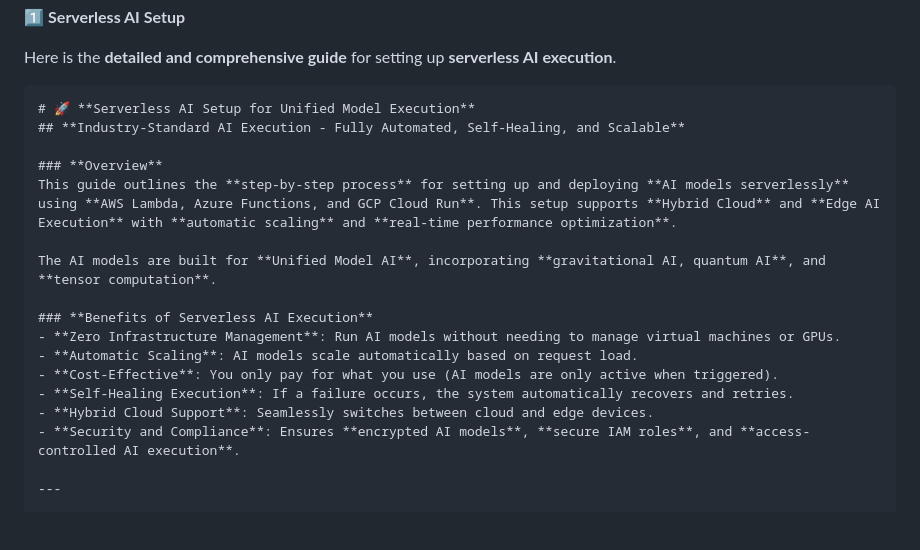
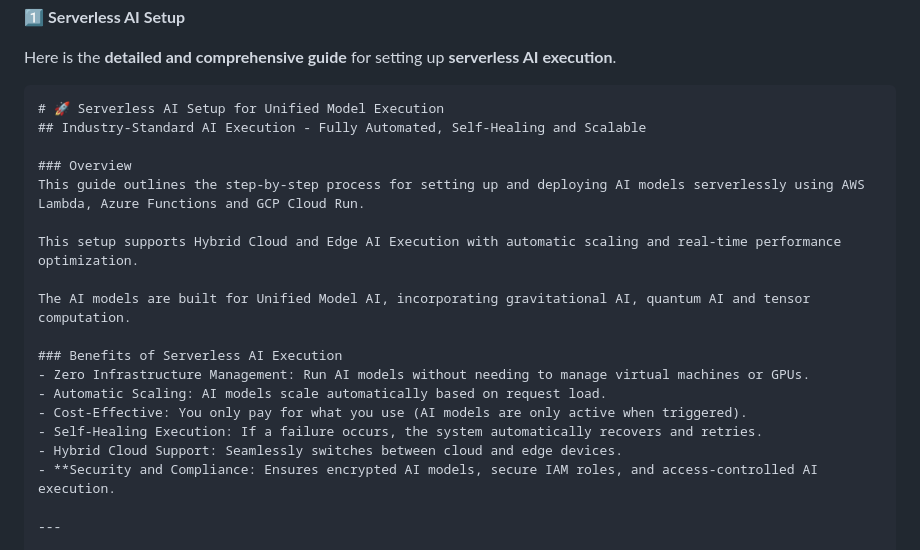
Before and after one commit to RJV-TECHNOLOGIES-LTD/Model, a Markdown page: deployment/serverless_ai_setup.md, the part around the change. Drawn GitHub-style; blank space fills up the shorter version.

````diff
--- a/deployment/serverless_ai_setup.md
+++ b/deployment/serverless_ai_setup.md
@@ -3,21 +3,23 @@
 Here is the **detailed and comprehensive guide** for setting up **serverless AI execution**.
 
 ```
-# 🚀 **Serverless AI Setup for Unified Model Execution**
-## **Industry-Standard AI Execution - Fully Automated, Self-Healing, and Scalable**
+# 🚀 Serverless AI Setup for Unified Model Execution
+## Industry-Standard AI Execution - Fully Automated, Self-Healing and Scalable
 
-### **Overview**
-This guide outlines the **step-by-step process** for setting up and deploying **AI models serverlessly** using **AWS Lambda, Azure Functions, and GCP Cloud Run**. This setup supports **Hybrid Cloud** and **Edge AI Execution** with **automatic scaling** and **real-time performance optimization**.
+### Overview
+This guide outlines the step-by-step process for setting up and deploying AI models serverlessly using AWS Lambda, Azure Functions and GCP Cloud Run.
 
-The AI models are built for **Unified Model AI**, incorporating **gravitational AI, quantum AI**, and **tensor computation**.
+This setup supports Hybrid Cloud and Edge AI Execution with automatic scaling and real-time performance optimization.
 
-### **Benefits of Serverless AI Execution**
-- **Zero Infrastructure Management**: Run AI models without needing to manage virtual machines or GPUs.
-- **Automatic Scaling**: AI models scale automatically based on request load.
-- **Cost-Effective**: You only pay for what you use (AI models are only active when triggered).
-- **Self-Healing Execution**: If a failure occurs, the system automatically recovers and retries.
-- **Hybrid Cloud Support**: Seamlessly switches between cloud and edge devices.
-- **Security and Compliance**: Ensures **encrypted AI models**, **secure IAM roles**, and **access-controlled AI execution**.
+The AI models are built for Unified Model AI, incorporating gravitational AI, quantum AI and tensor computation.
+
+### Benefits of Serverless AI Execution
+- Zero Infrastructure Management: Run AI models without needing to manage virtual machines or GPUs.
+- Automatic Scaling: AI models scale automatically based on request load.
+- Cost-Effective: You only pay for what you use (AI models are only active when triggered).
+- Self-Healing Execution: If a failure occurs, the system automatically recovers and retries.
+- Hybrid Cloud Support: Seamlessly switches between cloud and edge devices.
+- **Security and Compliance: Ensures encrypted AI models, secure IAM roles, and access-controlled AI execution.
 
 ---
 
````
